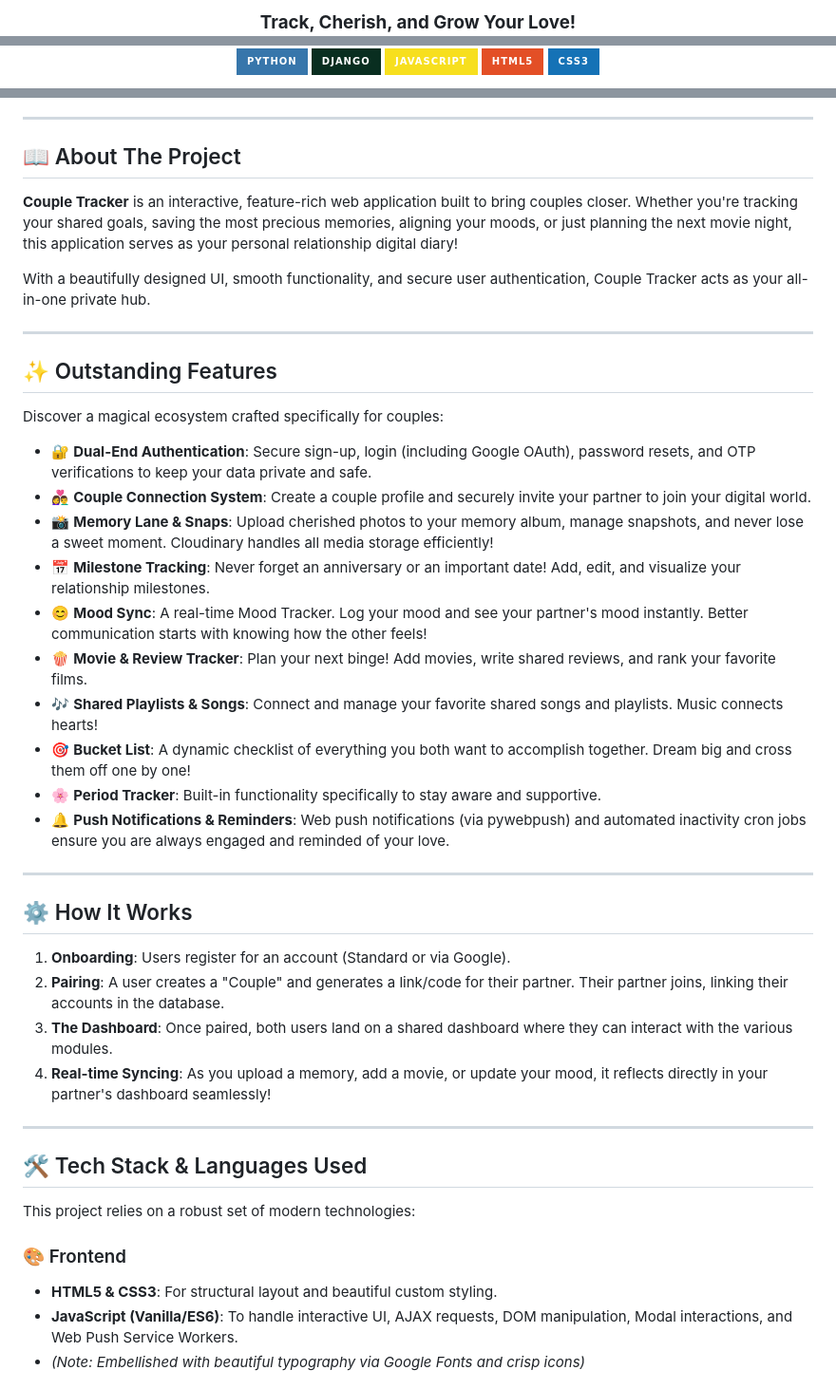
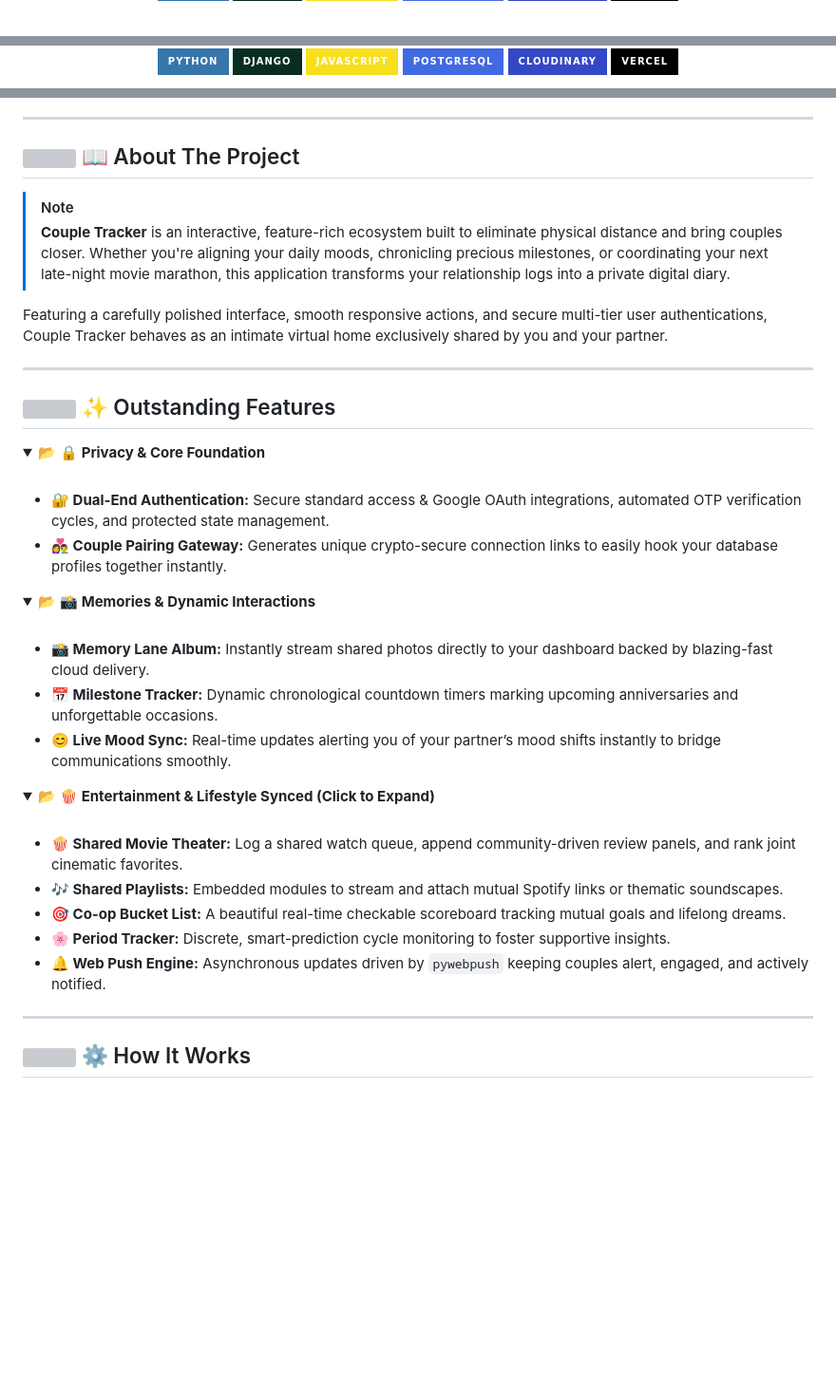
Before and after one commit to Akash200324/LoveTracker, a Markdown page: README.md, 3 parts joined by grey strips. Shown at 95% size. GitHub-like rendering; folded sections open; badges without logos; blank space fills up the shorter version; grey boxes are pictures that could not be loaded.

```diff
--- a/README.md
+++ b/README.md
@@ -10,3 +5,3 @@
 
-  <h3><strong>Track, Cherish, and Grow Your Love!</strong></h3>
+  <br/>
 
@@ -17,7 +9,8 @@
     <img src="https://img.shields.io/badge/Python-3776AB?style=for-the-badge&logo=python&logoColor=white" />
     <img src="https://img.shields.io/badge/Django-092E20?style=for-the-badge&logo=django&logoColor=white" />
     <img src="https://img.shields.io/badge/JavaScript-F7DF1E?style=for-the-badge&logo=javascript&logoColor=black" />
-    <img src="https://img.shields.io/badge/HTML5-E34F26?style=for-the-badge&logo=html5&logoColor=white" />
-    <img src="https://img.shields.io/badge/CSS3-1572B6?style=for-the-badge&logo=css3&logoColor=white" />
+    <img src="https://img.shields.io/badge/PostgreSQL-4169E1?style=for-the-badge&logo=postgresql&logoColor=white" />
+    <img src="https://img.shields.io/badge/Cloudinary-3448C5?style=for-the-badge&logo=cloudinary&logoColor=white" />
+    <img src="https://img.shields.io/badge/Vercel-000000?style=for-the-badge&logo=vercel&logoColor=white" />
   </p>
 
@@ -35,7 +32,8 @@
 
-**Couple Tracker** is an interactive, feature-rich web application built to bring couples closer. Whether you're tracking your shared goals, saving the most precious memories, aligning your moods, or just planning the next movie night, this application serves as your personal relationship digital diary!
+> [!NOTE]
+> **Couple Tracker** is an interactive, feature-rich ecosystem built to eliminate physical distance and bring couples closer. Whether you're aligning your daily moods, chronicling precious milestones, or coordinating your next late-night movie marathon, this application transforms your relationship logs into a private digital diary.
 
-With a beautifully designed UI, smooth functionality, and secure user authentication, Couple Tracker acts as your all-in-one private hub.
+Featuring a carefully polished interface, smooth responsive actions, and secure multi-tier user authentications, Couple Tracker behaves as an intimate virtual home exclusively shared by you and your partner.
 
 ---
 
@@ -43,16 +41,31 @@ With a beautifully designed UI, smooth functionality, and secure user authentica
 
-Discover a magical ecosystem crafted specifically for couples:
+<details open>
+<summary>📂 <b>🔒 Privacy & Core Foundation</b></summary>
+<br>
 
-- 🔐 **Dual-End Authentication**: Secure sign-up, login (including Google OAuth), password resets, and OTP verifications to keep your data private and safe.
-- 👩‍❤️‍👨 **Couple Connection System**: Create a couple profile and securely invite your partner to join your digital world.
-- 📸 **Memory Lane & Snaps**: Upload cherished photos to your memory album, manage snapshots, and never lose a sweet moment. Cloudinary handles all media storage efficiently!
-- 📅 **Milestone Tracking**: Never forget an anniversary or an important date! Add, edit, and visualize your relationship milestones.
-- 😊 **Mood Sync**: A real-time Mood Tracker. Log your mood and see your partner's mood instantly. Better communication starts with knowing how the other feels!
-- 🍿 **Movie & Review Tracker**: Plan your next binge! Add movies, write shared reviews, and rank your favorite films.
-- 🎶 **Shared Playlists & Songs**: Connect and manage your favorite shared songs and playlists. Music connects hearts!
-- 🎯 **Bucket List**: A dynamic checklist of everything you both want to accomplish together. Dream big and cross them off one by one!
-- 🌸 **Period Tracker**: Built-in functionality specifically to stay aware and supportive.
-- 🔔 **Push Notifications & Reminders**: Web push notifications (via pywebpush) and automated inactivity cron jobs ensure you are always engaged and reminded of your love.
+* **🔐 Dual-End Authentication:** Secure standard access & Google OAuth integrations, automated OTP verification cycles, and protected state management.
+* **👩‍❤️‍👨 Couple Pairing Gateway:** Generates unique crypto-secure connection links to easily hook your database profiles together instantly.
+</details>
+
+<details open>
+<summary>📂 <b>📸 Memories & Dynamic Interactions</b></summary>
+<br>
+
+* **📸 Memory Lane Album:** Instantly stream shared photos directly to your dashboard backed by blazing-fast cloud delivery.
+* **📅 Milestone Tracker:** Dynamic chronological countdown timers marking upcoming anniversaries and unforgettable occasions.
+* **😊 Live Mood Sync:** Real-time updates alerting you of your partner’s mood shifts instantly to bridge communications smoothly.
+</details>
+
+<details>
+<summary>📂 <b>🍿 Entertainment & Lifestyle Synced (Click to Expand)</b></summary>
+<br>
+
+* **🍿 Shared Movie Theater:** Log a shared watch queue, append community-driven review panels, and rank joint cinematic favorites.
+* **🎶 Shared Playlists:** Embedded modules to stream and attach mutual Spotify links or thematic soundscapes.
+* **🎯 Co-op Bucket List:** A beautiful real-time checkable scoreboard tracking mutual goals and lifelong dreams.
+* **🌸 Period Tracker:** Discrete, smart-prediction cycle monitoring to foster supportive insights.
+* **🔔 Web Push Engine:** Asynchronous updates driven by `pywebpush` keeping couples alert, engaged, and actively notified.
+</details>
 
 ---
 
@@ -60,17 +73 @@ Discover a magical ecosystem crafted specifically for couples:
 
-1. **Onboarding**: Users register for an account (Standard or via Google).
-2. **Pairing**: A user creates a "Couple" and generates a link/code for their partner. Their partner joins, linking their accounts in the database.
-3. **The Dashboard**: Once paired, both users land on a shared dashboard where they can interact with the various modules.
-4. **Real-time Syncing**: As you upload a memory, add a movie, or update your mood, it reflects directly in your partner's dashboard seamlessly!
-
----
-
-## 🛠 Tech Stack & Languages Used
-
-This project relies on a robust set of modern technologies:
-
-### 🎨 Frontend
-- **HTML5 & CSS3**: For structural layout and beautiful custom styling.
-- **JavaScript (Vanilla/ES6)**: To handle interactive UI, AJAX requests, DOM manipulation, Modal interactions, and Web Push Service Workers.
-- *(Note: Embellished with beautiful typography via Google Fonts and crisp icons)*
-
```
Also changed, not shown: other parts of README.md (+22 -38 lines).
